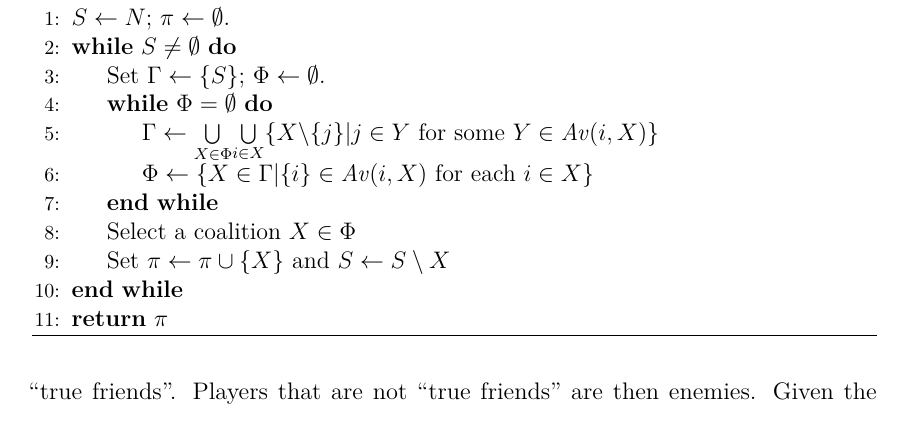
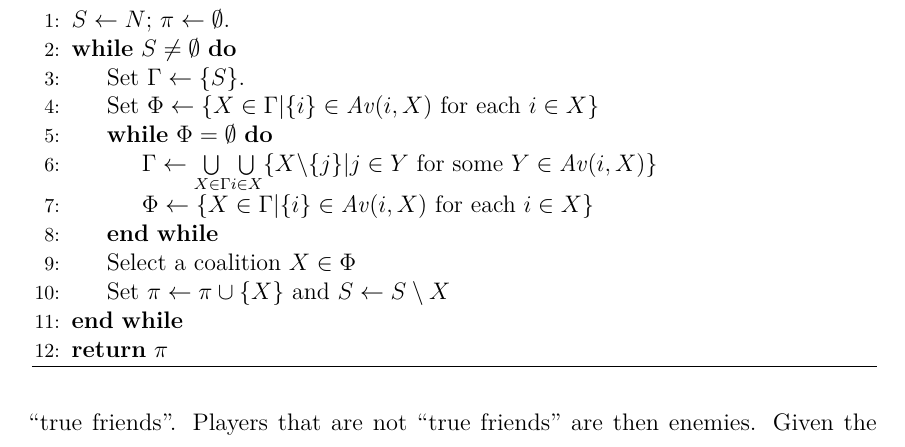
Before and after one commit to weilu/coop-learning, a LaTeX thesis (nusthesis/main.tex, which reads nusthesis/chapters/ch-hedonic.tex): part of page 43 of 122, cut so that both start at the same text. Compiled offline with pdfLaTeX.

Commit message:
Fix bottom responsive algorithm

```diff
--- a/nusthesis/chapters/ch-hedonic.tex
+++ b/nusthesis/chapters/ch-hedonic.tex
@@ -532,10 +532,10 @@ responsive preference profile:
 
   \State $S \leftarrow N$; $\pi \leftarrow \emptyset$.
   \While {$S \neq \emptyset$}
-    \State \label{bottom_responsive_core:select_begin} Set
-      $\Gamma \leftarrow \{S\}$; $\Phi \leftarrow \emptyset$.
+    \State \label{bottom_responsive_core:select_begin} Set $\Gamma \leftarrow \{S\}$.
+    \State Set $\Phi \leftarrow \lbrace X \in \Gamma | \{i\} \in \Av(i, X) \text{ for each } i \in X \rbrace$
     \While {$\Phi = \emptyset$}
-      \State $\Gamma \leftarrow \underset{X \in \Phi}{\bigcup} \underset{i \in X}{\bigcup} \{ X \text{\textbackslash} \{j\} | j \in Y \text{ for some } Y \in \Av(i, X)\}$
+      \State $\Gamma \leftarrow \underset{X \in \Gamma}{\bigcup} \underset{i \in X}{\bigcup} \{ X \text{\textbackslash} \{j\} | j \in Y \text{ for some } Y \in \Av(i, X)\}$
       \State $\Phi \leftarrow \lbrace X \in \Gamma | \{i\} \in \Av(i, X) \text{ for each } i \in X \rbrace$
     \EndWhile
     \State \label{bottom_responsive_core:select_end} Select a coalition
```
